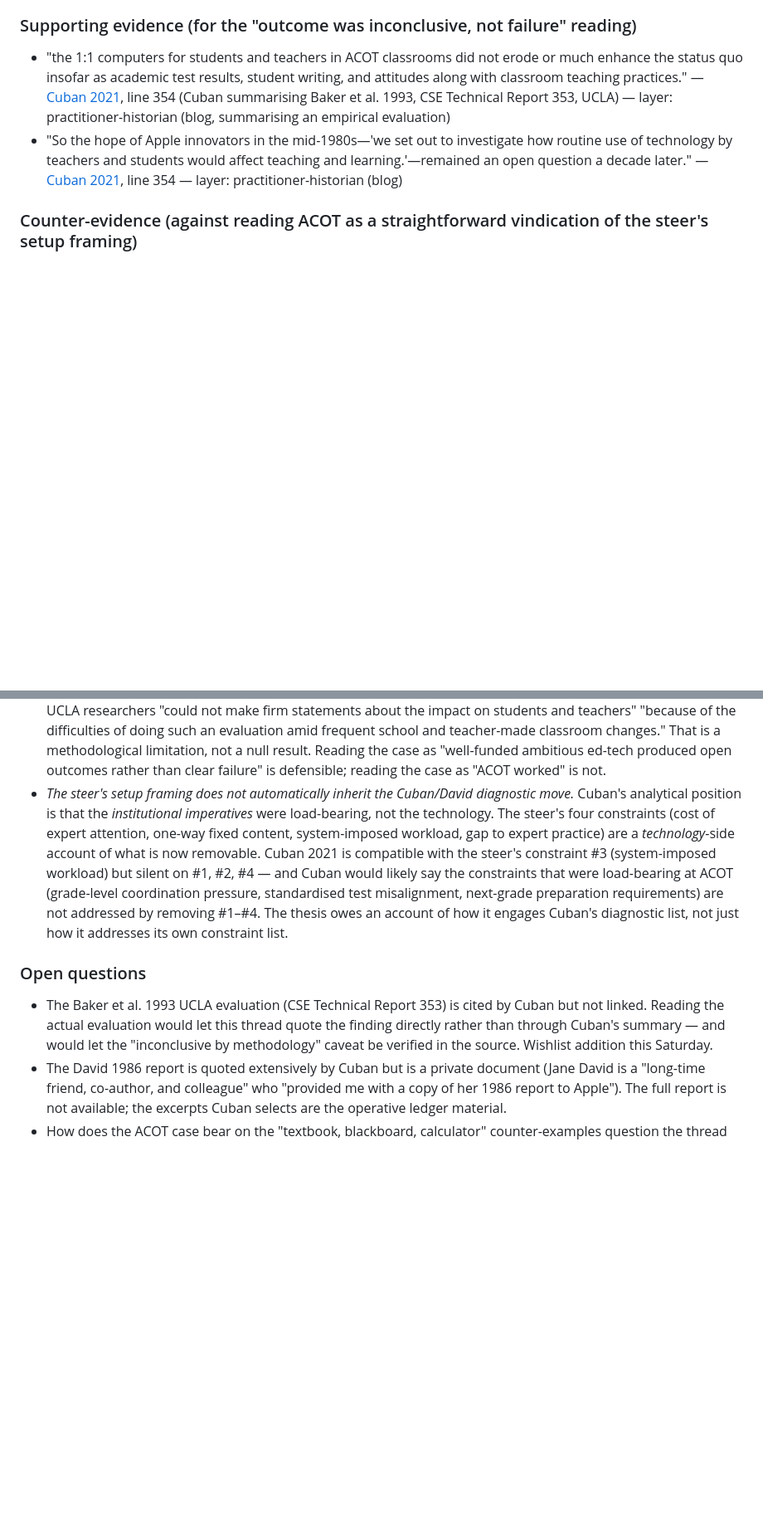
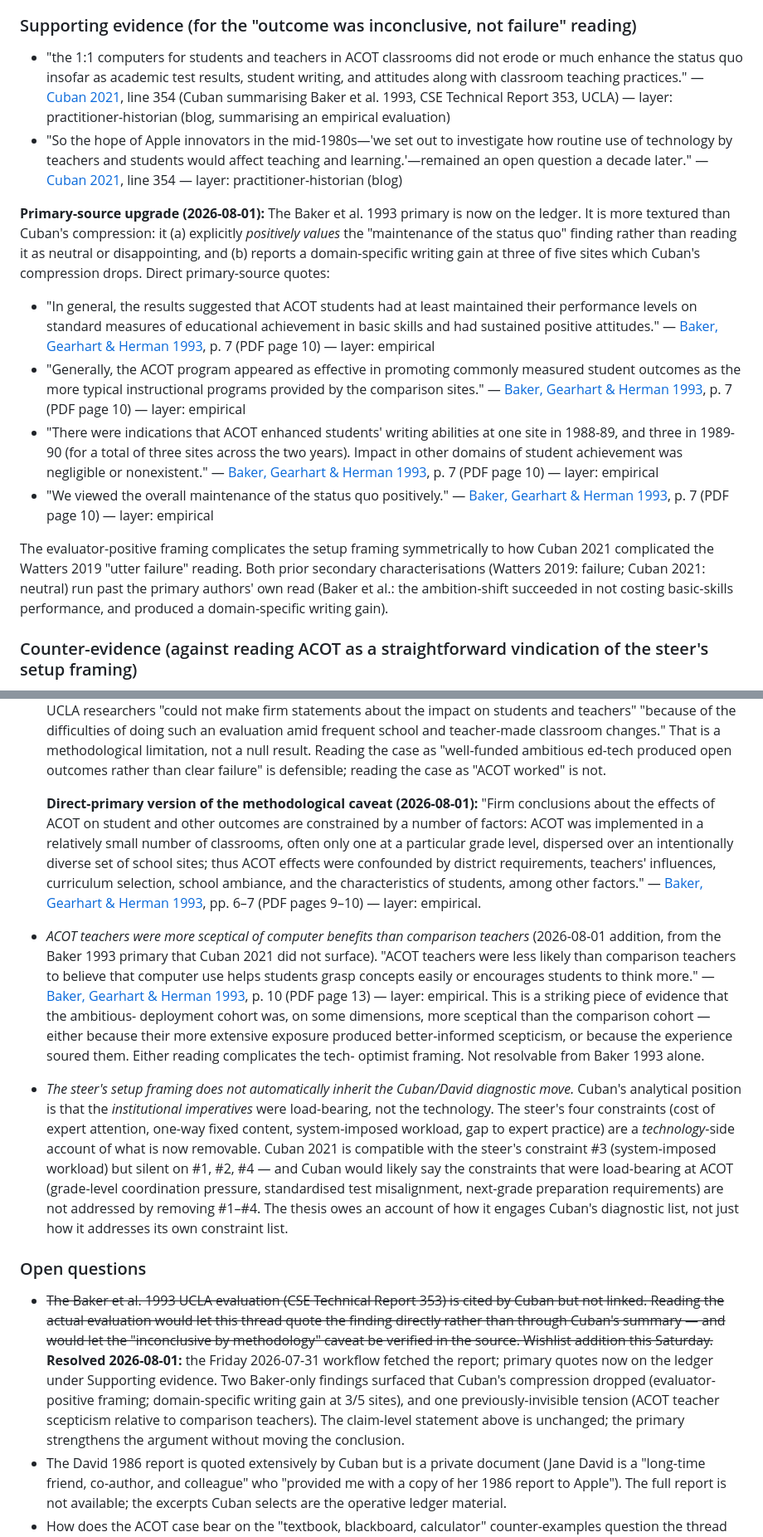
Before and after one commit to ZacKlinger/learning-thesis, a Markdown page: claim-evidence/tech-cycles-in-education.md, 2 parts joined by grey strips. Shown at 83% size. GitHub-like rendering; blank space fills up the shorter version.

Commit message:
claim-evidence: tech-cycles — Baker 1993 primary upgrades ACOT claim; evaluator-positive framing + writing-domain gain surfaced; teacher-scepticism finding added to counter-side

```diff
--- a/claim-evidence/tech-cycles-in-education.md
+++ b/claim-evidence/tech-cycles-in-education.md
@@ -580,6 +580,39 @@ around it.
   decade later."
   — [Cuban 2021](../sources/Cuban-2021-acot-apple-classroom.md), line 354 — layer: practitioner-historian (blog)
 
+**Primary-source upgrade (2026-08-01):** The Baker et al. 1993
+primary is now on the ledger. It is more textured than Cuban's
+compression: it (a) explicitly *positively values* the "maintenance
+of the status quo" finding rather than reading it as neutral or
+disappointing, and (b) reports a domain-specific writing gain at
+three of five sites which Cuban's compression drops. Direct
+primary-source quotes:
+
+- "In general, the results suggested that ACOT students had at least
+  maintained their performance levels on standard measures of
+  educational achievement in basic skills and had sustained positive
+  attitudes."
+  — [Baker, Gearhart & Herman 1993](../sources/Baker-Gearhart-Herman-1993-acot-ucla-evaluation.md), p. 7 (PDF page 10) — layer: empirical
+- "Generally, the ACOT program appeared as effective in promoting
+  commonly measured student outcomes as the more typical
+  instructional programs provided by the comparison sites."
+  — [Baker, Gearhart & Herman 1993](../sources/Baker-Gearhart-Herman-1993-acot-ucla-evaluation.md), p. 7 (PDF page 10) — layer: empirical
+- "There were indications that ACOT enhanced students' writing
+  abilities at one site in 1988-89, and three in 1989-90 (for a
+  total of three sites across the two years). Impact in other
+  domains of student achievement was negligible or nonexistent."
+  — [Baker, Gearhart & Herman 1993](../sources/Baker-Gearhart-Herman-1993-acot-ucla-evaluation.md), p. 7 (PDF page 10) — layer: empirical
+- "We viewed the overall maintenance of the status quo positively."
+  — [Baker, Gearhart & Herman 1993](../sources/Baker-Gearhart-Herman-1993-acot-ucla-evaluation.md), p. 7 (PDF page 10) — layer: empirical
+
+The evaluator-positive framing complicates the setup framing
+symmetrically to how Cuban 2021 complicated the Watters 2019 "utter
+failure" reading. Both prior secondary characterisations
+(Watters 2019: failure; Cuban 2021: neutral) run past the primary
+authors' own read (Baker et al.: the ambition-shift succeeded in
+not costing basic-skills performance, and produced a domain-specific
+writing gain).
+
 ### Counter-evidence (against reading ACOT as a straightforward vindication of the steer's setup framing)
 - *ACOT was 1:1 computing without a specific instructional theory of
   what the computers were for.* Contrast Scardamalia & Bereiter's
@@ -599,6 +632,28 @@ around it.
   "well-funded ambitious ed-tech produced open outcomes rather than
   clear failure" is defensible; reading the case as "ACOT worked" is
   not.
+
+  **Direct-primary version of the methodological caveat
+  (2026-08-01):** "Firm conclusions about the effects of ACOT on
+  student and other outcomes are constrained by a number of factors:
+  ACOT was implemented in a relatively small number of classrooms,
+  often only one at a particular grade level, dispersed over an
+  intentionally diverse set of school sites; thus ACOT effects were
+  confounded by district requirements, teachers' influences,
+  curriculum selection, school ambiance, and the characteristics of
+  students, among other factors." — [Baker, Gearhart & Herman 1993](../sources/Baker-Gearhart-Herman-1993-acot-ucla-evaluation.md), pp. 6–7 (PDF pages 9–10) — layer: empirical.
+
+- *ACOT teachers were more sceptical of computer benefits than
+  comparison teachers* (2026-08-01 addition, from the Baker 1993
+  primary that Cuban 2021 did not surface). "ACOT teachers were less
+  likely than comparison teachers to believe that computer use helps
+  students grasp concepts easily or encourages students to think
+  more." — [Baker, Gearhart & Herman 1993](../sources/Baker-Gearhart-Herman-1993-acot-ucla-evaluation.md), p. 10 (PDF page 13) — layer: empirical. This is a striking piece of evidence that the ambitious-
+  deployment cohort was, on some dimensions, more sceptical than
+  the comparison cohort — either because their more extensive
+  exposure produced better-informed scepticism, or because the
+  experience soured them. Either reading complicates the tech-
+  optimist framing. Not resolvable from Baker 1993 alone.
 - *The steer's setup framing does not automatically inherit the
   Cuban/David diagnostic move.* Cuban's analytical position is that
   the *institutional imperatives* were load-bearing, not the technology.
@@ -614,11 +669,19 @@ around it.
   not just how it addresses its own constraint list.
 
 ### Open questions
-- The Baker et al. 1993 UCLA evaluation (CSE Technical Report 353) is
+- ~~The Baker et al. 1993 UCLA evaluation (CSE Technical Report 353) is
   cited by Cuban but not linked. Reading the actual evaluation would
   let this thread quote the finding directly rather than through Cuban's
   summary — and would let the "inconclusive by methodology" caveat be
-  verified in the source. Wishlist addition this Saturday.
+  verified in the source. Wishlist addition this Saturday.~~
+  **Resolved 2026-08-01:** the Friday 2026-07-31 workflow fetched
+  the report; primary quotes now on the ledger under Supporting
+  evidence. Two Baker-only findings surfaced that Cuban's
+  compression dropped (evaluator-positive framing; domain-specific
+  writing gain at 3/5 sites), and one previously-invisible tension
+  (ACOT teacher scepticism relative to comparison teachers). The
+  claim-level statement above is unchanged; the primary strengthens
+  the argument without moving the conclusion.
 - The David 1986 report is quoted extensively by Cuban but is a private
   document (Jane David is a "long-time friend, co-author, and colleague"
   who "provided me with a copy of her 1986 report to Apple"). The full
```
